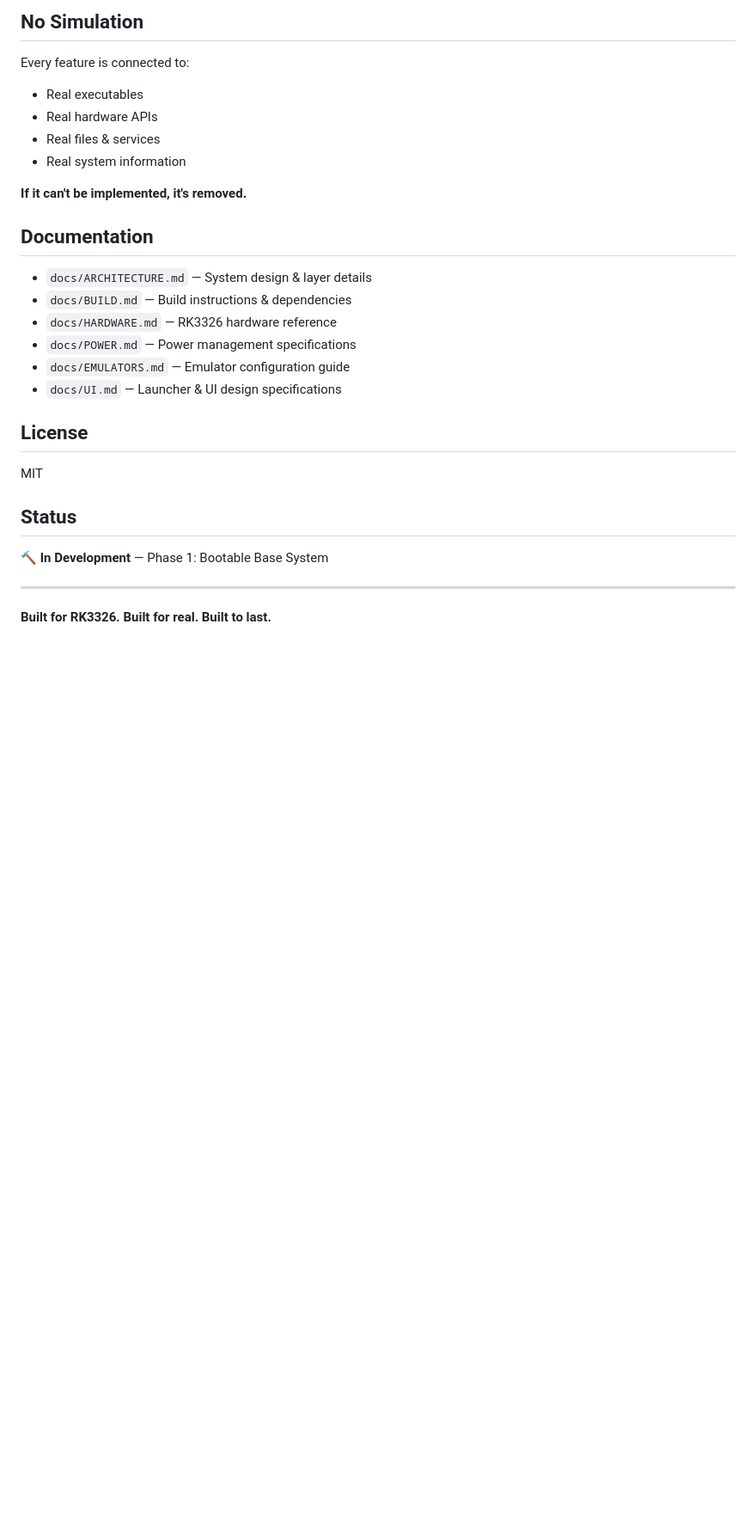
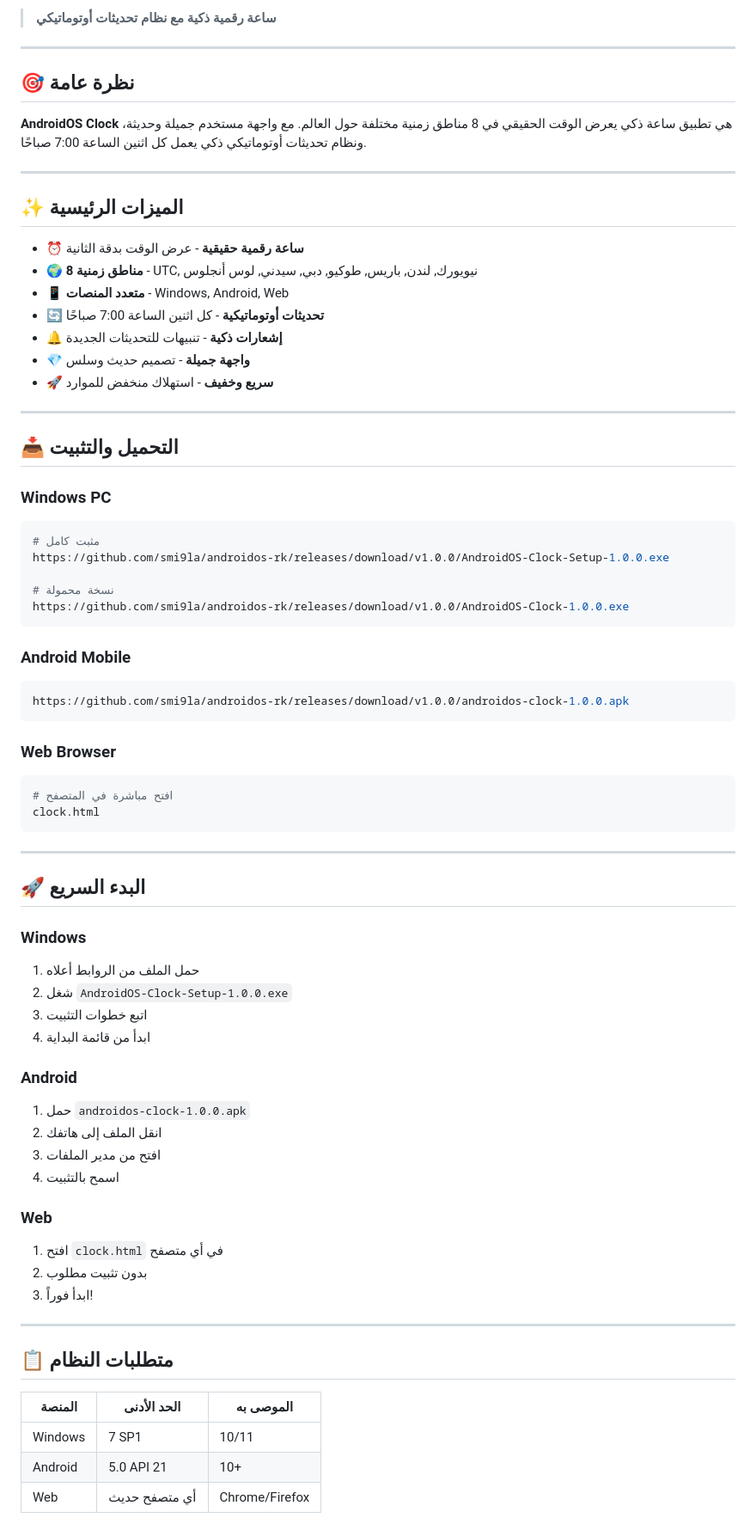
Before and after one commit to smi9la/androidos-rk, a Markdown page: README.md, the part around one of its changes. Shown at 86% size. GitHub-like rendering; blank space fills up the shorter version.

Commit message:
📱 تحديث README - الإطلاق الرسمي v1.0.0

````diff
--- a/README.md
+++ b/README.md
@@ -80,30 +7,75 @@ See `docs/BUILD.md` for detailed instructions.
-## No Simulation
-
-Every feature is connected to:
-- Real executables
-- Real hardware APIs
-- Real files & services
-- Real system information
-
-**If it can't be implemented, it's removed.**
-
-## Documentation
-
-- `docs/ARCHITECTURE.md` — System design & layer details
-- `docs/BUILD.md` — Build instructions & dependencies
-- `docs/HARDWARE.md` — RK3326 hardware reference
-- `docs/POWER.md` — Power management specifications
-- `docs/EMULATORS.md` — Emulator configuration guide
-- `docs/UI.md` — Launcher & UI design specifications
-
-## License
-
-MIT
-
-## Status
-
-🔨 **In Development** — Phase 1: Bootable Base System
+> **ساعة رقمية ذكية مع نظام تحديثات أوتوماتيكي**
 
 ---
 
-**Built for RK3326. Built for real. Built to last.**
+## 🎯 نظرة عامة
+
+**AndroidOS Clock** هي تطبيق ساعة ذكي يعرض الوقت الحقيقي في 8 مناطق زمنية مختلفة حول العالم. مع واجهة مستخدم جميلة وحديثة، ونظام تحديثات أوتوماتيكي ذكي يعمل كل اثنين الساعة 7:00 صباحًا.
+
+---
+
+## ✨ الميزات الرئيسية
+
+- ⏰ **ساعة رقمية حقيقية** - عرض الوقت بدقة الثانية
+- 🌍 **8 مناطق زمنية** - UTC, نيويورك, لندن, باريس, طوكيو, دبي, سيدني, لوس أنجلوس
+- 📱 **متعدد المنصات** - Windows, Android, Web
+- 🔄 **تحديثات أوتوماتيكية** - كل اثنين الساعة 7:00 صباحًا
+- 🔔 **إشعارات ذكية** - تنبيهات للتحديثات الجديدة
+- 💎 **واجهة جميلة** - تصميم حديث وسلس
+- 🚀 **سريع وخفيف** - استهلاك منخفض للموارد
+
+---
+
+## 📥 التحميل والتثبيت
+
+### Windows PC
+```bash
+# مثبت كامل
+https://github.com/smi9la/androidos-rk/releases/download/v1.0.0/AndroidOS-Clock-Setup-1.0.0.exe
+
+# نسخة محمولة
+https://github.com/smi9la/androidos-rk/releases/download/v1.0.0/AndroidOS-Clock-1.0.0.exe
+```
+
+### Android Mobile
+```bash
+https://github.com/smi9la/androidos-rk/releases/download/v1.0.0/androidos-clock-1.0.0.apk
+```
+
+### Web Browser
+```bash
+# افتح مباشرة في المتصفح
+clock.html
+```
+
+---
+
+## 🚀 البدء السريع
+
+### Windows
+1. حمل الملف من الروابط أعلاه
+2. شغل `AndroidOS-Clock-Setup-1.0.0.exe`
+3. اتبع خطوات التثبيت
+4. ابدأ من قائمة البداية
+
+### Android
+1. حمل `androidos-clock-1.0.0.apk`
+2. انقل الملف إلى هاتفك
+3. افتح من مدير الملفات
+4. اسمح بالتثبيت
+
+### Web
+1. افتح `clock.html` في أي متصفح
+2. بدون تثبيت مطلوب
+3. ابدأ فوراً!
+
+---
+
+## 📋 متطلبات النظام
+
+| المنصة | الحد الأدنى | الموصى به |
+|--------|-----------|-----------|
+| Windows | 7 SP1 | 10/11 |
+| Android | 5.0 API 21 | 10+ |
+| Web | أي متصفح حديث | Chrome/Firefox |
+
````
Also changed, not shown: other parts of README.md (+98 -77 lines).
